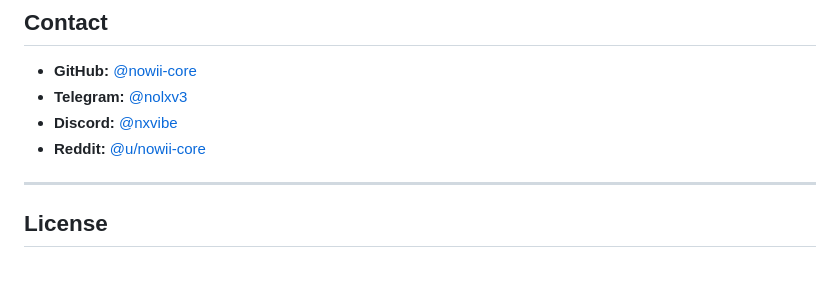
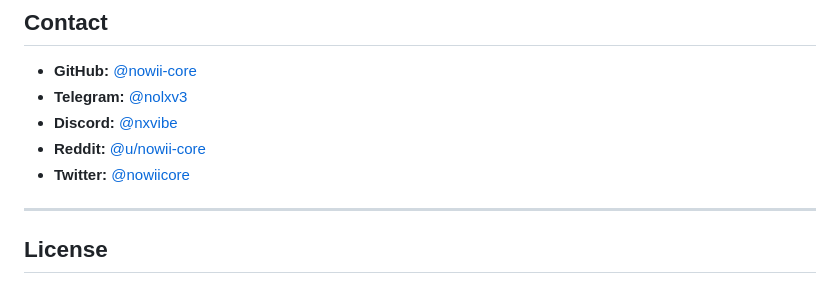
Before and after one commit to nowii-core/portfoglio, a Markdown page: README.md, the part around the change. Drawn GitHub-style.

```diff
--- a/README.md
+++ b/README.md
@@ -181,7 +181,7 @@ Interactive visual experiments, UI concepts, 3D-inspired interfaces and digital
 - **Telegram:** [@nolxv3](https://t.me/nolxv3)
 - **Discord:** [@nxvibe](https://discord.com/users/nxvibe)
 - **Reddit:** [@u/nowii-core](https://www.reddit.com/user/nowii-core/?utm_source=share&utm_medium=web3x&utm_name=web3xcss&utm_term=1&utm_content=share_button)
-
+- **Twitter:** [@nowiicore](twitter.com/nowiicore)
 ---
 
 ##  License
```
